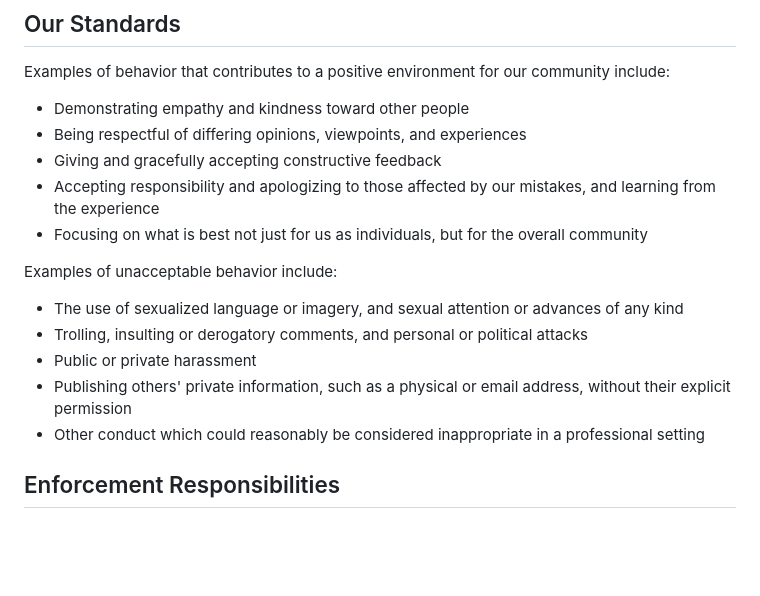
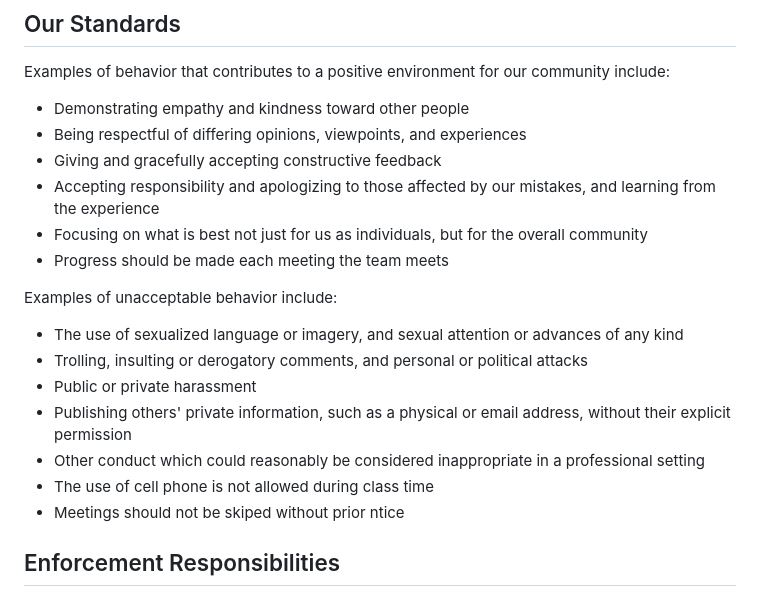
Before and after one commit to SamZhong2/SyncSphere, a Markdown page: CONDUCT.md, the part around the change. Drawn GitHub-style; blank space fills up the shorter version.

```diff
--- a/CONDUCT.md
+++ b/CONDUCT.md
@@ -25,6 +25,7 @@ community include:
   and learning from the experience
 * Focusing on what is best not just for us as individuals, but for the overall
   community
+* Progress should be made each meeting the team meets
 
 Examples of unacceptable behavior include:
 
@@ -36,6 +37,10 @@ Examples of unacceptable behavior include:
   without their explicit permission
 * Other conduct which could reasonably be considered inappropriate in a
   professional setting
+* The use of cell phone is not allowed during class time
+* Meetings should not be skiped without prior ntice
+
+
 
 ## Enforcement Responsibilities
 
```
